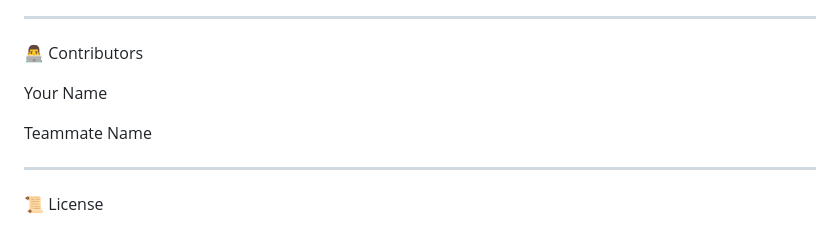
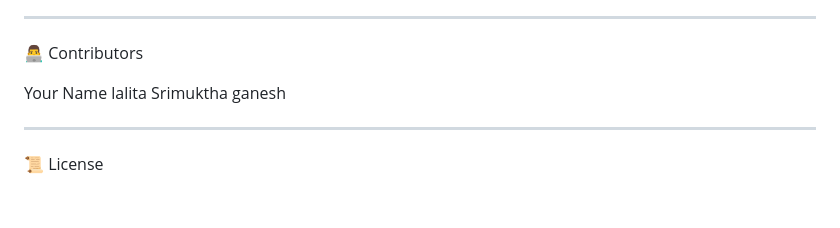
Before and after one commit to srilalita-05/Water-eligibility-checker, a Markdown page: README.md, the part around the change. Rendered like a GitHub page; blank space fills up the shorter version.

```diff
--- a/README.md
+++ b/README.md
@@ -364,8 +364,9 @@ End-to-end ML project development
 👨‍💻 Contributors
 
 Your Name
-
-Teammate Name
+lalita
+Srimuktha
+ganesh
 
 
 
```
